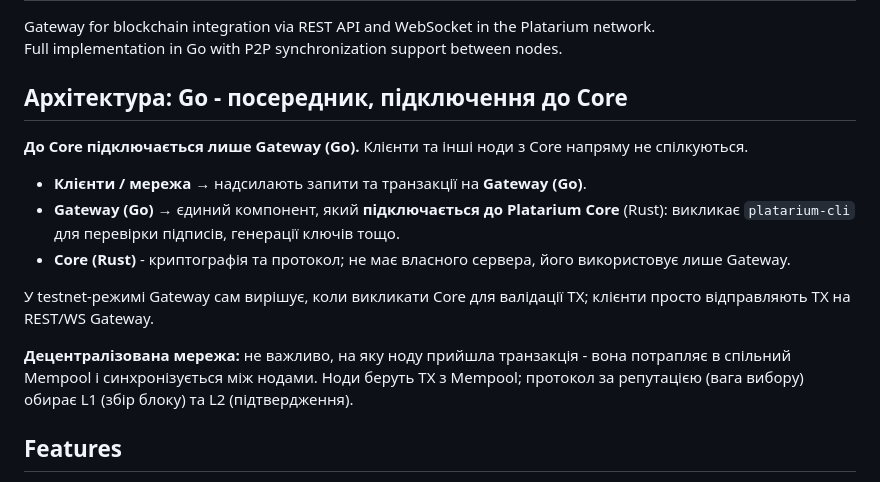
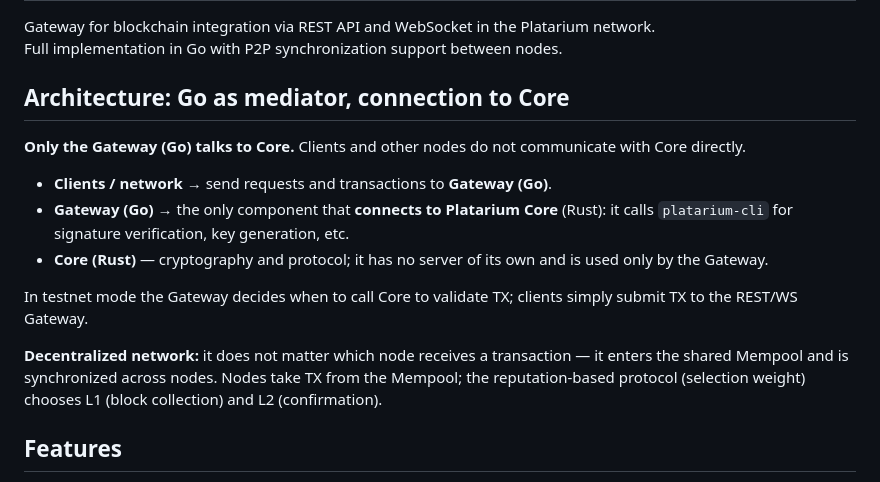
Before and after one commit to PlatariumNetwork/PlatariumGatewayGO, a Markdown page: README.md, the part around the change. Rendered like a GitHub page.

Commit message:
release: version 1.0.5 fix

```diff
--- a/README.md
+++ b/README.md
@@ -3,17 +3,17 @@
 Gateway for blockchain integration via REST API and WebSocket in the Platarium network.
 Full implementation in Go with P2P synchronization support between nodes.
 
-## Архітектура: Go - посередник, підключення до Core
+## Architecture: Go as mediator, connection to Core
 
-**До Core підключається лише Gateway (Go).** Клієнти та інші ноди з Core напряму не спілкуються.
+**Only the Gateway (Go) talks to Core.** Clients and other nodes do not communicate with Core directly.
 
-- **Клієнти / мережа** → надсилають запити та транзакції на **Gateway (Go)**.
-- **Gateway (Go)** → єдиний компонент, який **підключається до Platarium Core** (Rust): викликає `platarium-cli` для перевірки підписів, генерації ключів тощо.
-- **Core (Rust)** - криптографія та протокол; не має власного сервера, його використовує лише Gateway.
+- **Clients / network** → send requests and transactions to **Gateway (Go)**.
+- **Gateway (Go)** → the only component that **connects to Platarium Core** (Rust): it calls `platarium-cli` for signature verification, key generation, etc.
+- **Core (Rust)** — cryptography and protocol; it has no server of its own and is used only by the Gateway.
 
-У testnet-режимі Gateway сам вирішує, коли викликати Core для валідації TX; клієнти просто відправляють TX на REST/WS Gateway.
+In testnet mode the Gateway decides when to call Core to validate TX; clients simply submit TX to the REST/WS Gateway.
 
-**Децентралізована мережа:** не важливо, на яку ноду прийшла транзакція - вона потрапляє в спільний Mempool і синхронізується між нодами. Ноди беруть TX з Mempool; протокол за репутацією (вага вибору) обирає L1 (збір блоку) та L2 (підтвердження).
+**Decentralized network:** it does not matter which node receives a transaction — it enters the shared Mempool and is synchronized across nodes. Nodes take TX from the Mempool; the reputation-based protocol (selection weight) chooses L1 (block collection) and L2 (confirmation).
 
 ## Features
 
```
